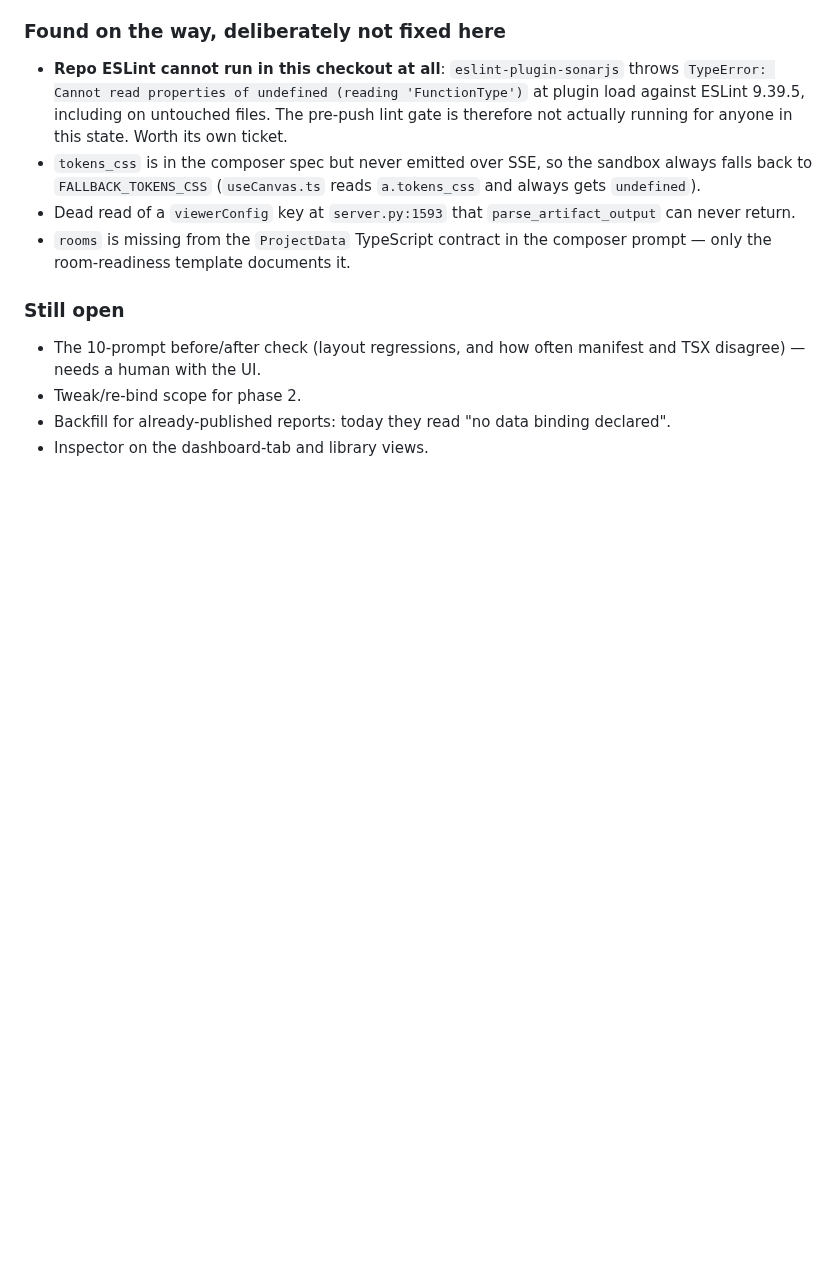
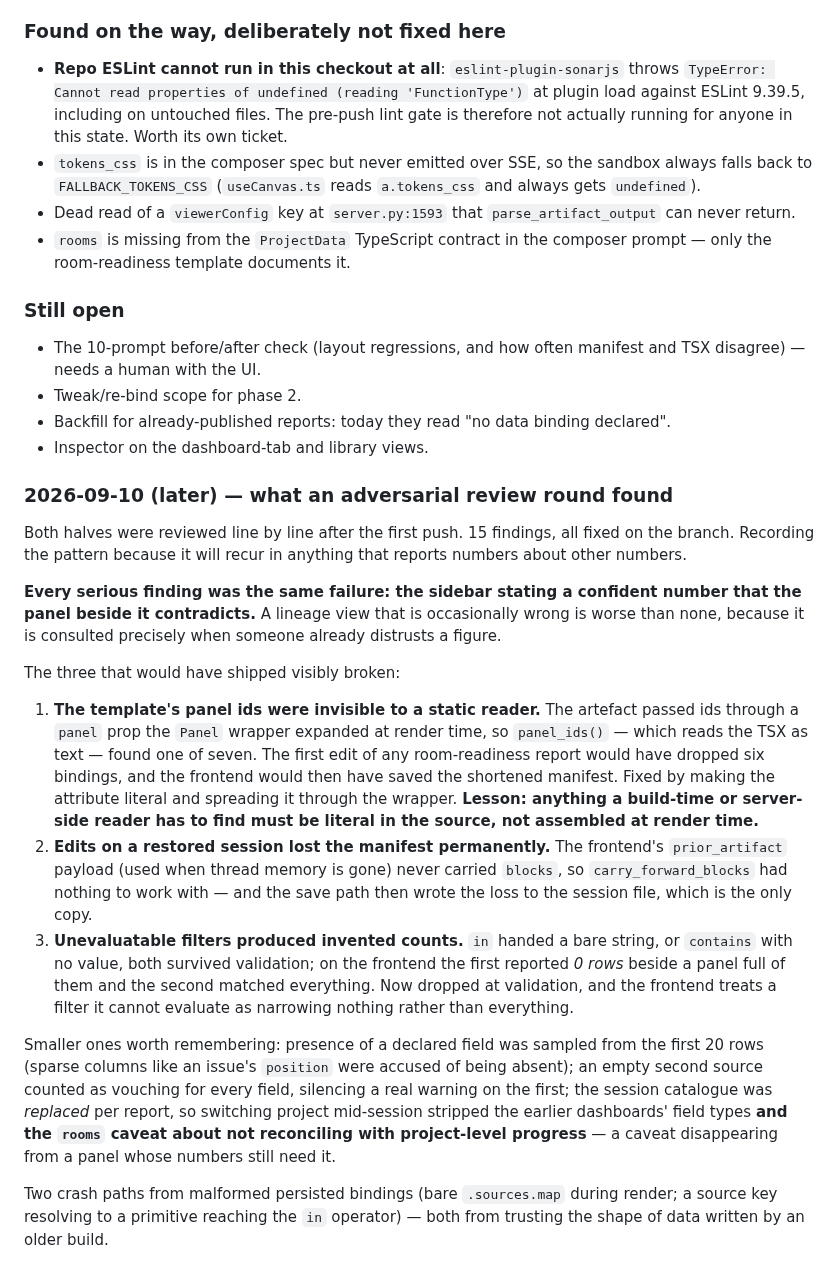
Before and after one commit to ilia-kuzmin-xyz/xyz-platform-context, a Markdown page: canvas/planning/block-inspector.md, the part around the change. Drawn GitHub-style; blank space fills up the shorter version.

Commit message:
canvas: record the PLT-3117 review round and the pattern behind its findings
Co-Authored-By: Claude Opus 5 (1M context) <noreply@anthropic.com>

```diff
--- a/canvas/planning/block-inspector.md
+++ b/canvas/planning/block-inspector.md
@@ -310,3 +310,48 @@ and what was learned on the way.
 - Backfill for already-published reports: today they read "no data binding
   declared".
 - Inspector on the dashboard-tab and library views.
+
+### 2026-09-10 (later) — what an adversarial review round found
+
+Both halves were reviewed line by line after the first push. 15 findings, all
+fixed on the branch. Recording the pattern because it will recur in anything
+that reports numbers about other numbers.
+
+**Every serious finding was the same failure: the sidebar stating a confident
+number that the panel beside it contradicts.** A lineage view that is
+occasionally wrong is worse than none, because it is consulted precisely when
+someone already distrusts a figure.
+
+The three that would have shipped visibly broken:
+
+1. **The template's panel ids were invisible to a static reader.** The
+   artefact passed ids through a `panel` prop the `Panel` wrapper expanded at
+   render time, so `panel_ids()` — which reads the TSX as text — found one of
+   seven. The first edit of any room-readiness report would have dropped six
+   bindings, and the frontend would then have saved the shortened manifest.
+   Fixed by making the attribute literal and spreading it through the wrapper.
+   **Lesson: anything a build-time or server-side reader has to find must be
+   literal in the source, not assembled at render time.**
+2. **Edits on a restored session lost the manifest permanently.** The
+   frontend's `prior_artifact` payload (used when thread memory is gone) never
+   carried `blocks`, so `carry_forward_blocks` had nothing to work with — and
+   the save path then wrote the loss to the session file, which is the only
+   copy.
+3. **Unevaluatable filters produced invented counts.** `in` handed a bare
+   string, or `contains` with no value, both survived validation; on the
+   frontend the first reported *0 rows* beside a panel full of them and the
+   second matched everything. Now dropped at validation, and the frontend
+   treats a filter it cannot evaluate as narrowing nothing rather than
+   everything.
+
+Smaller ones worth remembering: presence of a declared field was sampled from
+the first 20 rows (sparse columns like an issue's `position` were accused of
+being absent); an empty second source counted as vouching for every field,
+silencing a real warning on the first; the session catalogue was *replaced*
+per report, so switching project mid-session stripped the earlier dashboards'
+field types **and the `rooms` caveat about not reconciling with project-level
+progress** — a caveat disappearing from a panel whose numbers still need it.
+
+Two crash paths from malformed persisted bindings (bare `.sources.map` during
+render; a source key resolving to a primitive reaching the `in` operator) —
+both from trusting the shape of data written by an older build.
```
